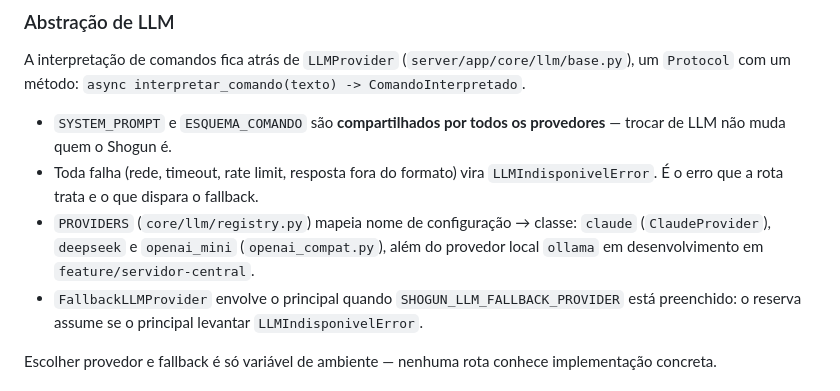
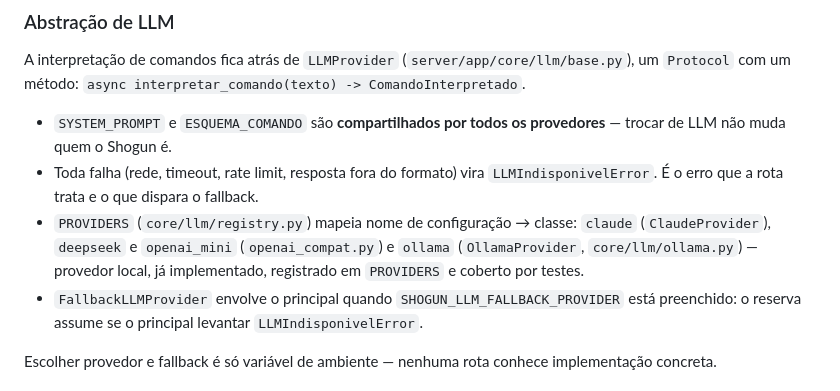
Before and after one commit to marcusviniciusend/shogun, a Markdown page: CLAUDE.md, the part around the change. Rendered like a GitHub page.

Commit message:
docs(repo): marca o provedor ollama como implementado
O CLAUDE.md veio de feature/testes-dominio, onde o OllamaProvider ainda nao
existia. Nesta branch ele ja esta implementado em core/llm/ollama.py,
registrado em PROVIDERS e coberto por testes.

Co-Authored-By: Claude Opus 5 <noreply@anthropic.com>
Claude-Session: https://claude.ai/code/session_01RmDtWqvBK41QwLbzfetPas

```diff
--- a/CLAUDE.md
+++ b/CLAUDE.md
@@ -68,8 +68,9 @@ um `Protocol` com um método: `async interpretar_comando(texto) -> ComandoInterp
 - Toda falha (rede, timeout, rate limit, resposta fora do formato) vira
   `LLMIndisponivelError`. É o erro que a rota trata e o que dispara o fallback.
 - `PROVIDERS` (`core/llm/registry.py`) mapeia nome de configuração → classe:
-  `claude` (`ClaudeProvider`), `deepseek` e `openai_mini` (`openai_compat.py`), além do
-  provedor local `ollama` em desenvolvimento em `feature/servidor-central`.
+  `claude` (`ClaudeProvider`), `deepseek` e `openai_mini` (`openai_compat.py`) e
+  `ollama` (`OllamaProvider`, `core/llm/ollama.py`) — provedor local, já
+  implementado, registrado em `PROVIDERS` e coberto por testes.
 - `FallbackLLMProvider` envolve o principal quando `SHOGUN_LLM_FALLBACK_PROVIDER`
   está preenchido: o reserva assume se o principal levantar `LLMIndisponivelError`.
 
```
